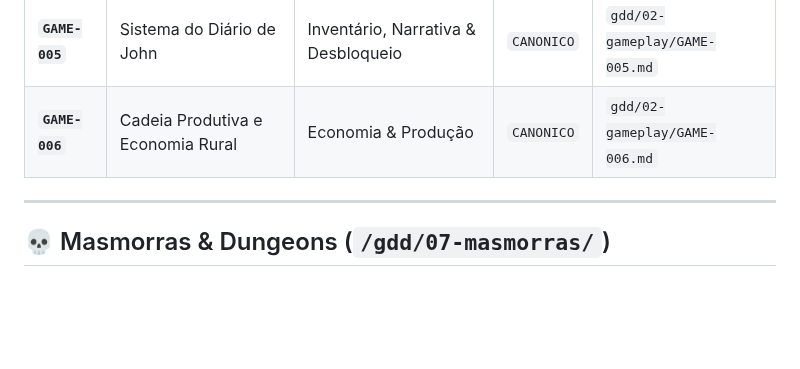
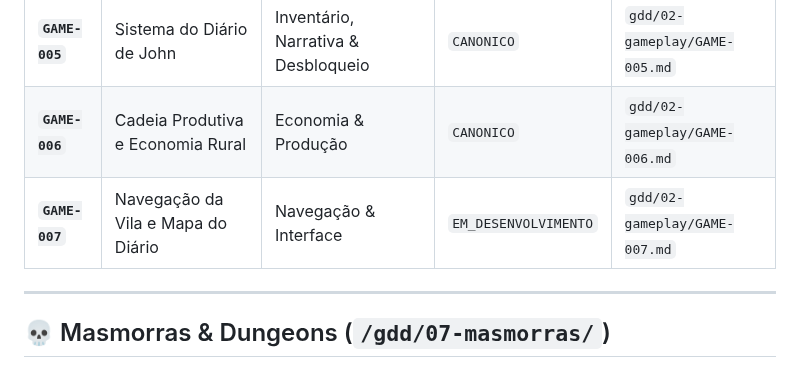
Before and after one commit to creativethb/Batalhas-Poderosas, a Markdown page: INDICE.md, the part around the change. GitHub-like rendering; blank space fills up the shorter version.

Commit message:
docs(gameplay): indexar mapa e bússola da vila

```diff
--- a/INDICE.md
+++ b/INDICE.md
@@ -115,6 +115,7 @@
 | **`GAME-004`** | Sistema de Diálogo e Câmera | Interação & Cena | `CANONICO` | `gdd/02-gameplay/GAME-004.md` |
 | **`GAME-005`** | Sistema do Diário de John | Inventário, Narrativa & Desbloqueio | `CANONICO` | `gdd/02-gameplay/GAME-005.md` |
 | **`GAME-006`** | Cadeia Produtiva e Economia Rural | Economia & Produção | `CANONICO` | `gdd/02-gameplay/GAME-006.md` |
+| **`GAME-007`** | Navegação da Vila e Mapa do Diário | Navegação & Interface | `EM_DESENVOLVIMENTO` | `gdd/02-gameplay/GAME-007.md` |
 
 ---
 
```
